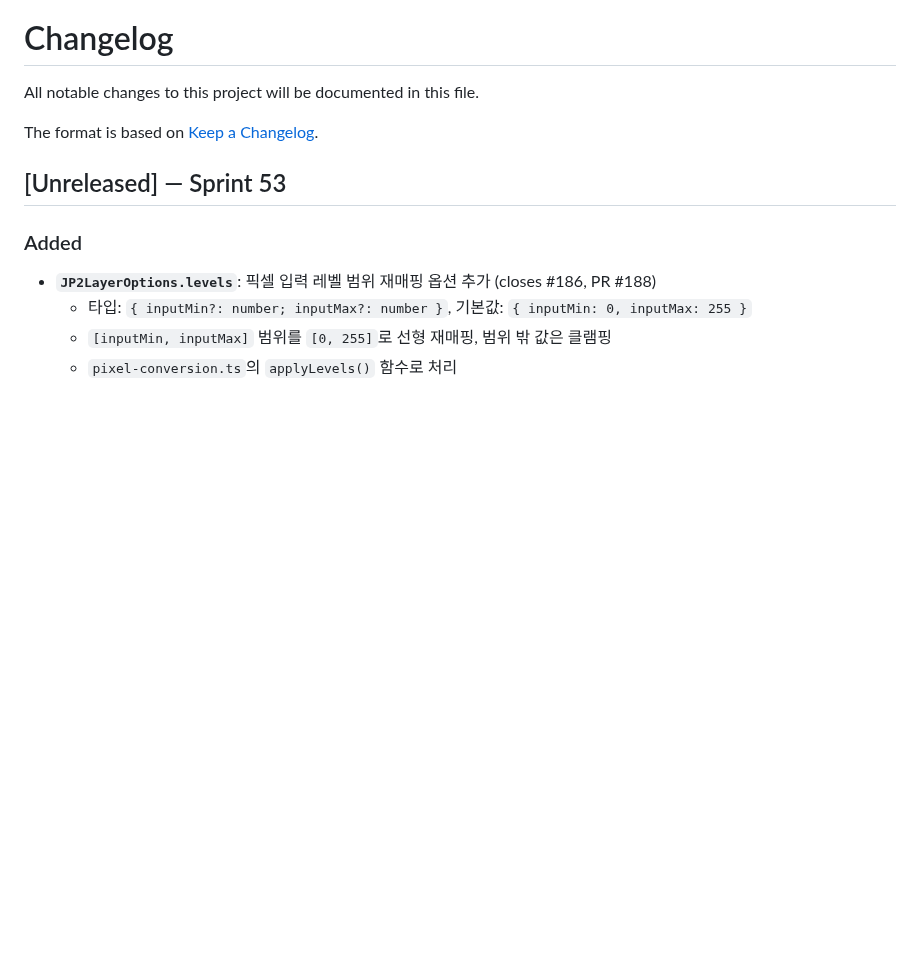
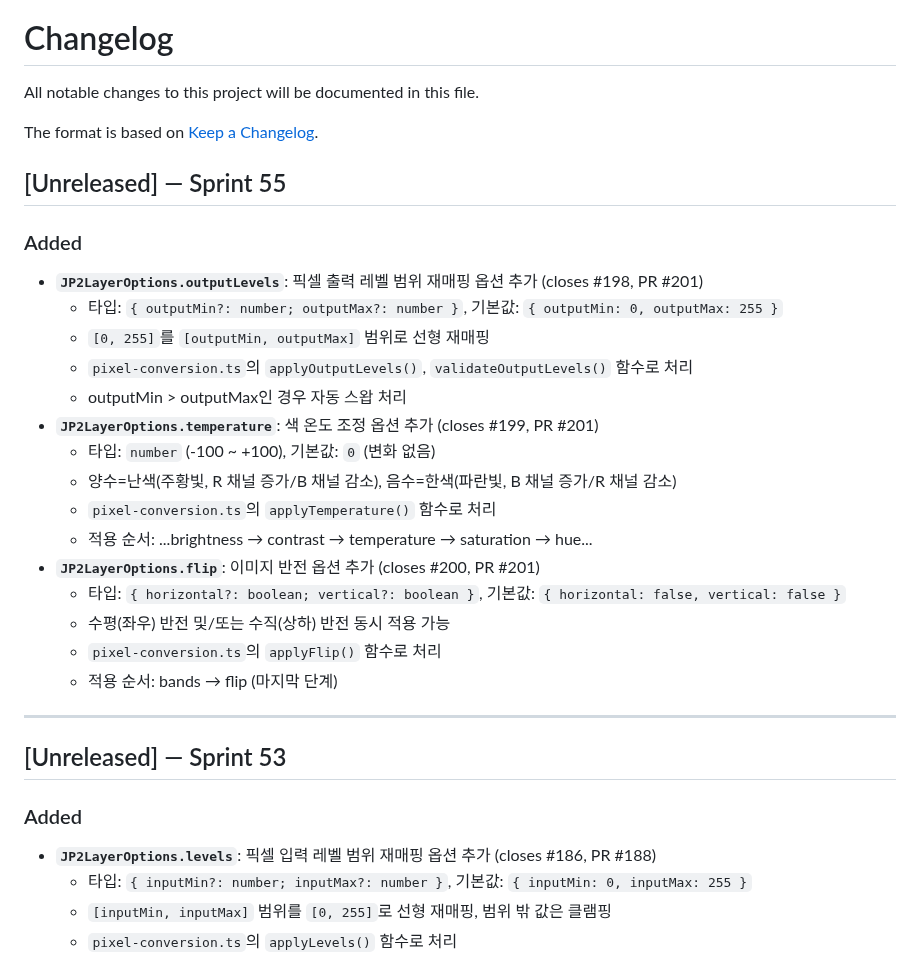
Before and after one commit to conaonda/OpenLayersJP2Provider, a Markdown page: CHANGELOG.md, the part around the change. Rendered like a GitHub page; blank space fills up the shorter version.

```diff
--- a/CHANGELOG.md
+++ b/CHANGELOG.md
@@ -3,6 +3,27 @@
 All notable changes to this project will be documented in this file.
 
 The format is based on [Keep a Changelog](https://keepachangelog.com/en/1.0.0/).
+
+## [Unreleased] — Sprint 55
+
+### Added
+- **`JP2LayerOptions.outputLevels`**: 픽셀 출력 레벨 범위 재매핑 옵션 추가 (closes #198, PR #201)
+  - 타입: `{ outputMin?: number; outputMax?: number }`, 기본값: `{ outputMin: 0, outputMax: 255 }`
+  - `[0, 255]`를 `[outputMin, outputMax]` 범위로 선형 재매핑
+  - `pixel-conversion.ts`의 `applyOutputLevels()`, `validateOutputLevels()` 함수로 처리
+  - outputMin > outputMax인 경우 자동 스왑 처리
+- **`JP2LayerOptions.temperature`**: 색 온도 조정 옵션 추가 (closes #199, PR #201)
+  - 타입: `number` (-100 ~ +100), 기본값: `0` (변화 없음)
+  - 양수=난색(주황빛, R 채널 증가/B 채널 감소), 음수=한색(파란빛, B 채널 증가/R 채널 감소)
+  - `pixel-conversion.ts`의 `applyTemperature()` 함수로 처리
+  - 적용 순서: ...brightness → contrast → temperature → saturation → hue...
+- **`JP2LayerOptions.flip`**: 이미지 반전 옵션 추가 (closes #200, PR #201)
+  - 타입: `{ horizontal?: boolean; vertical?: boolean }`, 기본값: `{ horizontal: false, vertical: false }`
+  - 수평(좌우) 반전 및/또는 수직(상하) 반전 동시 적용 가능
+  - `pixel-conversion.ts`의 `applyFlip()` 함수로 처리
+  - 적용 순서: bands → flip (마지막 단계)
+
+---
 
 ## [Unreleased] — Sprint 53
 
```
Also changed, not shown: README.md (+4 -0 lines).
